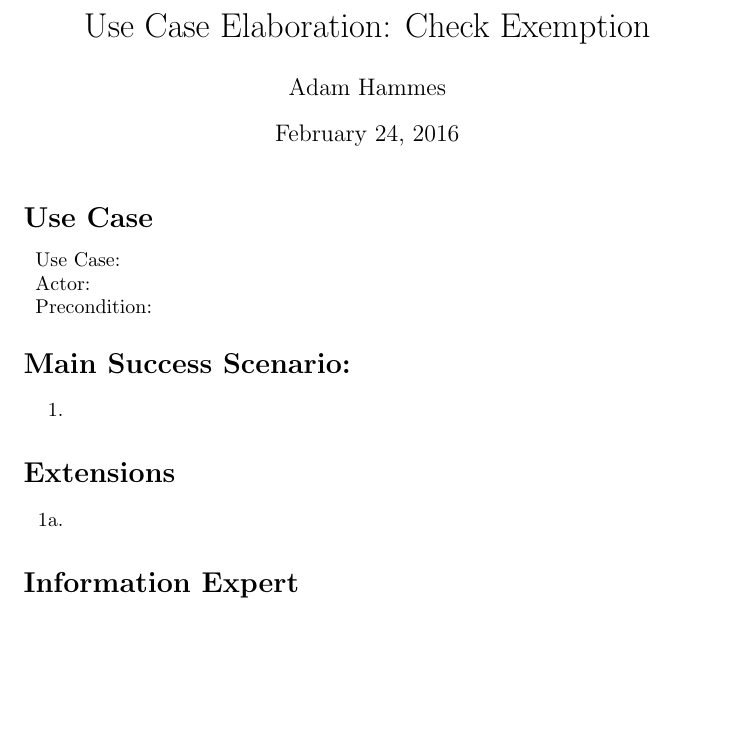
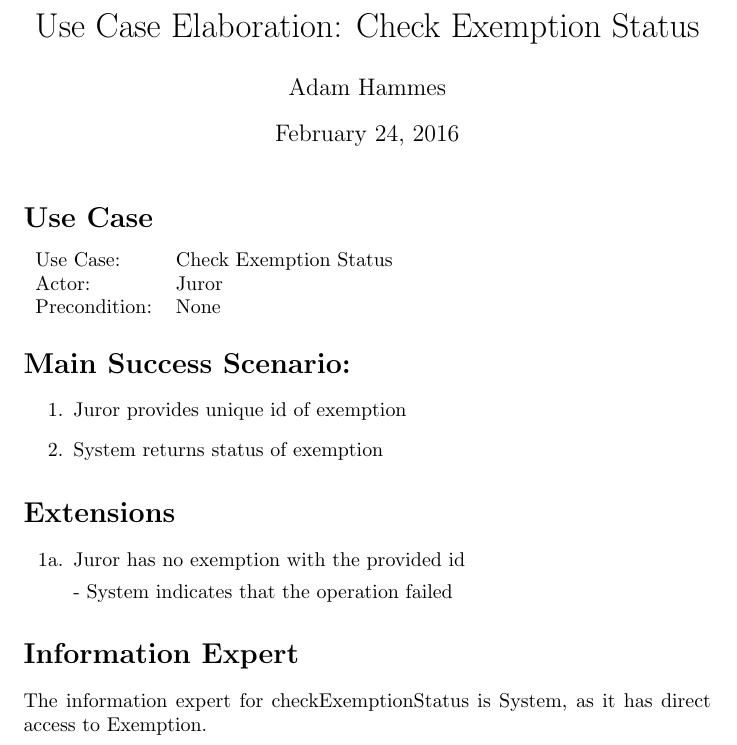
Before and after one commit to adamhammes/cs362, a LaTeX problem sheet (homework/homework-1/use-case-elaboration/check-exemption-status.tex): part of the page, cut so that both start at the same text, the shorter picture padded with empty space. Compiled offline with pdfLaTeX.

Commit message:
Close #15

```diff
--- a/homework/homework-1/use-case-elaboration/check-exemption-status.tex
+++ b/homework/homework-1/use-case-elaboration/check-exemption-status.tex
@@ -1,6 +1,6 @@
 \documentclass{article}
 
-\title{Use Case Elaboration: Check Exemption}
+\title{Use Case Elaboration: Check Exemption Status}
 \author{Adam Hammes}
 
 \pagenumbering{gobble}
@@ -10,22 +10,27 @@
 
 \section*{Use Case}
 \begin{tabular}{l l}
-  Use Case:     & \\
-  Actor:        & \\
-  Precondition: & \\
+  Use Case:     & Check Exemption Status\\
+  Actor:        & Juror \\
+  Precondition: & None \\
 \end{tabular}
 
 \section*{Main Success Scenario:}
 \begin{enumerate}
-  \item
+  \item Juror provides unique id of exemption
+  \item System returns status of exemption
 \end{enumerate}
 
 \section*{Extensions}
 \begin{itemize}
-  \item [1a.]
+  \item [1a.] Juror has no exemption with the provided id
+
+  - System indicates that the operation failed
 
 \end{itemize}
 
 \section*{Information Expert}
 
+The information expert for checkExemptionStatus is System, as it has direct access to Exemption.
+
 \end{document}
```
